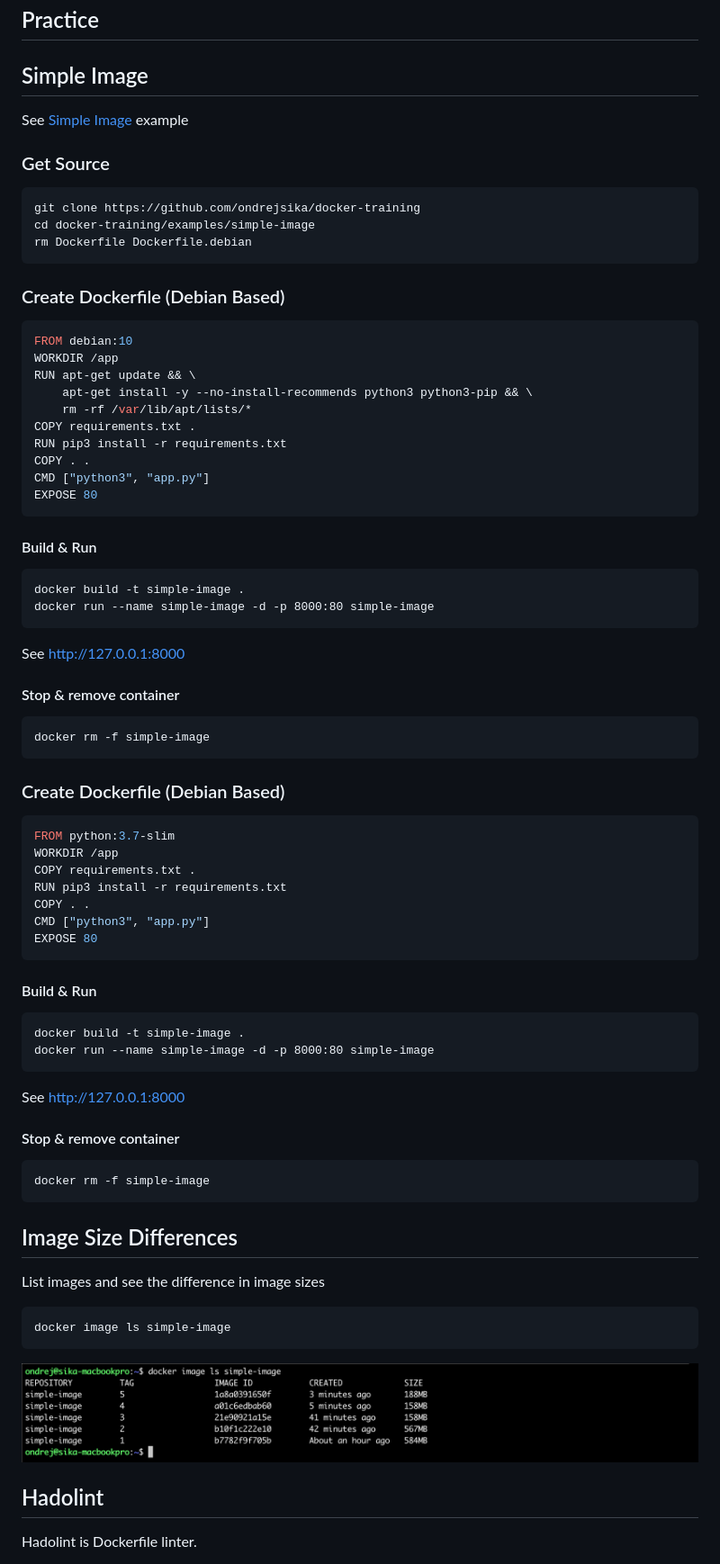
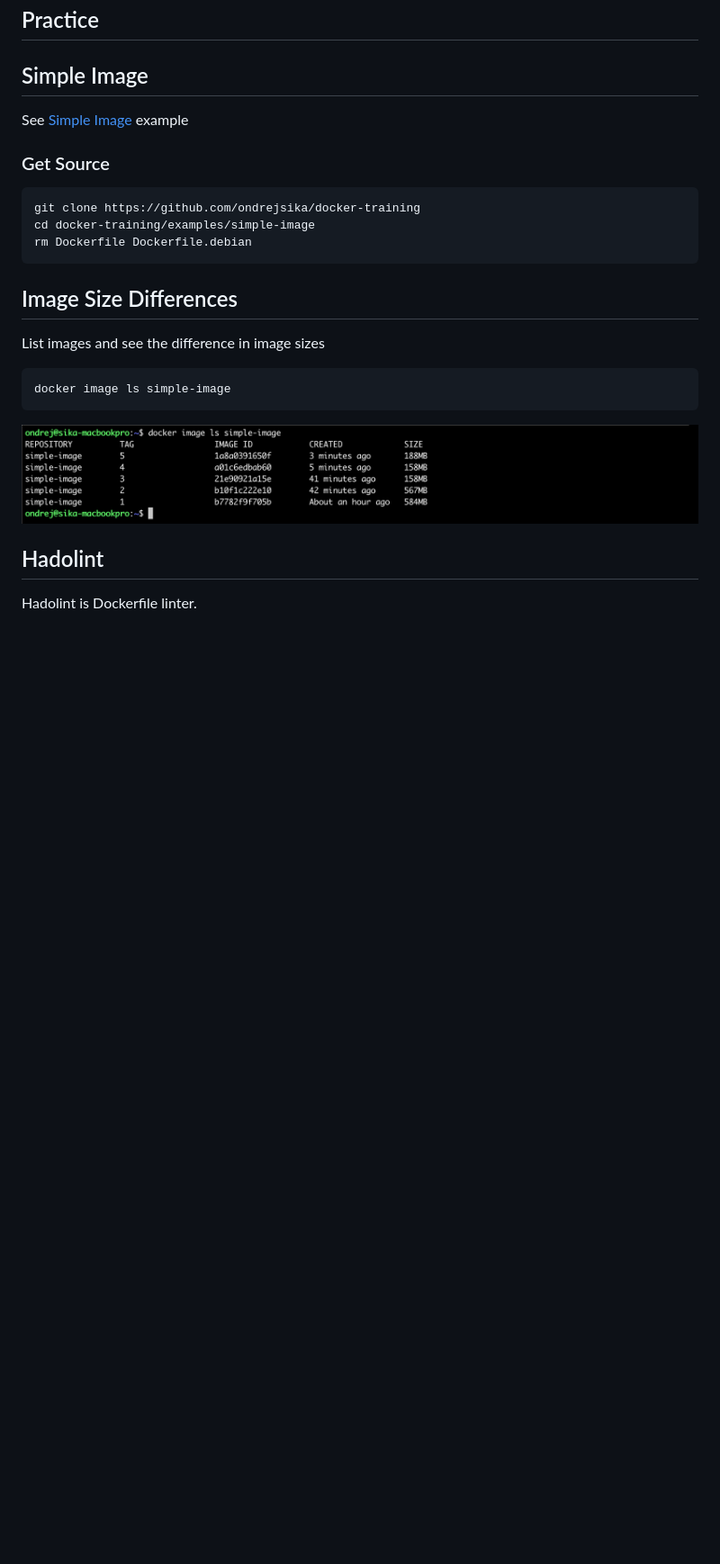
Before and after one commit to ondrejsika/docker-training, a Markdown page: README.md, the part around one of its changes. Shown at 90% size. Drawn GitHub-style; blank space fills up the shorter version.

Commit message:
feat(README): Remove steps for workshop examples (they may be confusing)

````diff
--- a/README.md
+++ b/README.md
@@ -694,63 +694,6 @@ cd docker-training/examples/simple-image
 rm Dockerfile Dockerfile.debian
 ```
 
-### Create Dockerfile (Debian Based)
-
-```Dockerfile
-FROM debian:10
-WORKDIR /app
-RUN apt-get update && \
-    apt-get install -y --no-install-recommends python3 python3-pip && \
-    rm -rf /var/lib/apt/lists/*
-COPY requirements.txt .
-RUN pip3 install -r requirements.txt
-COPY . .
-CMD ["python3", "app.py"]
-EXPOSE 80
-```
-
-#### Build & Run
-
-```
-docker build -t simple-image .
-docker run --name simple-image -d -p 8000:80 simple-image
-```
-
-See <http://127.0.0.1:8000>
-
-#### Stop & remove container
-
-```
-docker rm -f simple-image
-```
-
-### Create Dockerfile (Debian Based)
-
-```Dockerfile
-FROM python:3.7-slim
-WORKDIR /app
-COPY requirements.txt .
-RUN pip3 install -r requirements.txt
-COPY . .
-CMD ["python3", "app.py"]
-EXPOSE 80
-```
-
-#### Build & Run
-
-```
-docker build -t simple-image .
-docker run --name simple-image -d -p 8000:80 simple-image
-```
-
-See <http://127.0.0.1:8000>
-
-#### Stop & remove container
-
-```
-docker rm -f simple-image
-```
-
 ## Image Size Differences
 
 List images and see the difference in image sizes
````
Also changed, not shown: other parts of README.md (+1 -100 lines).
